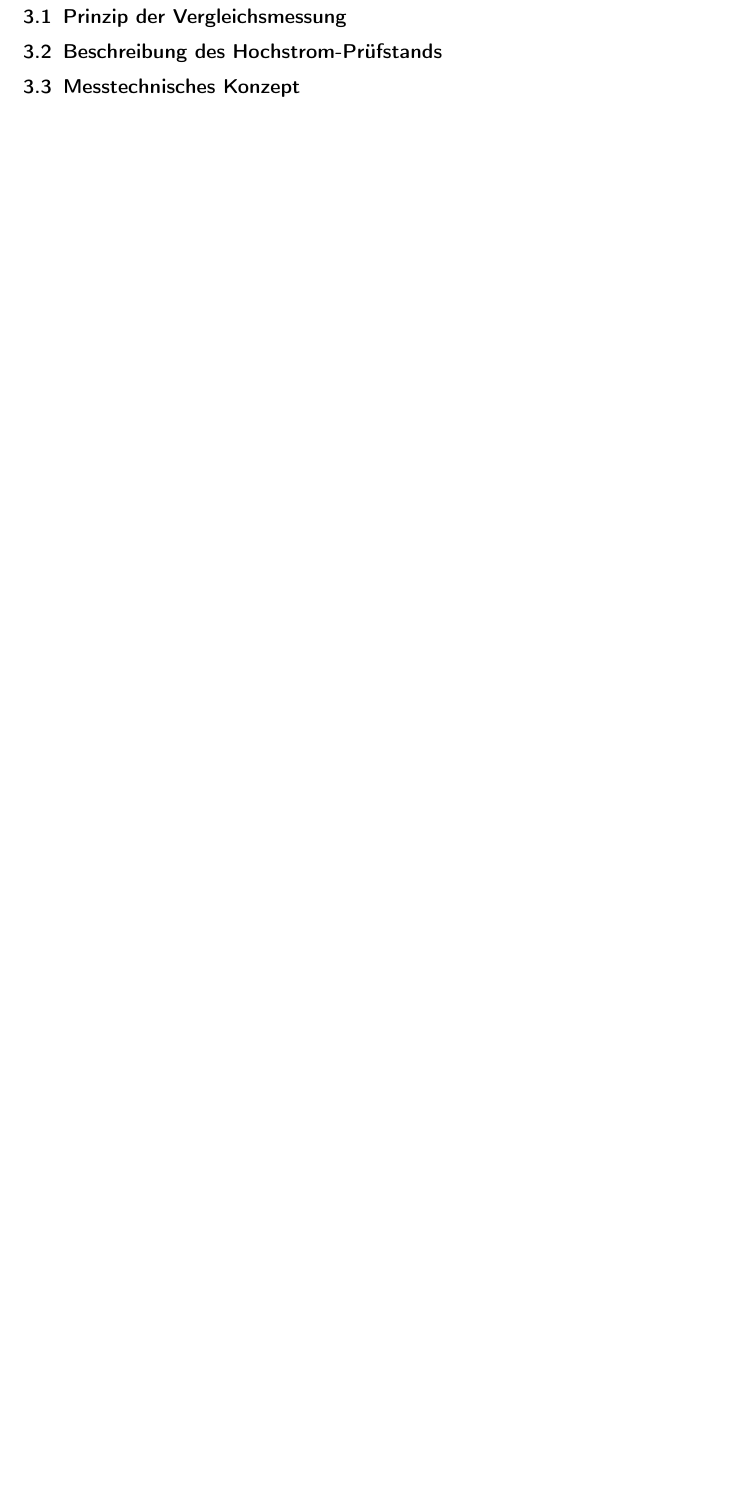
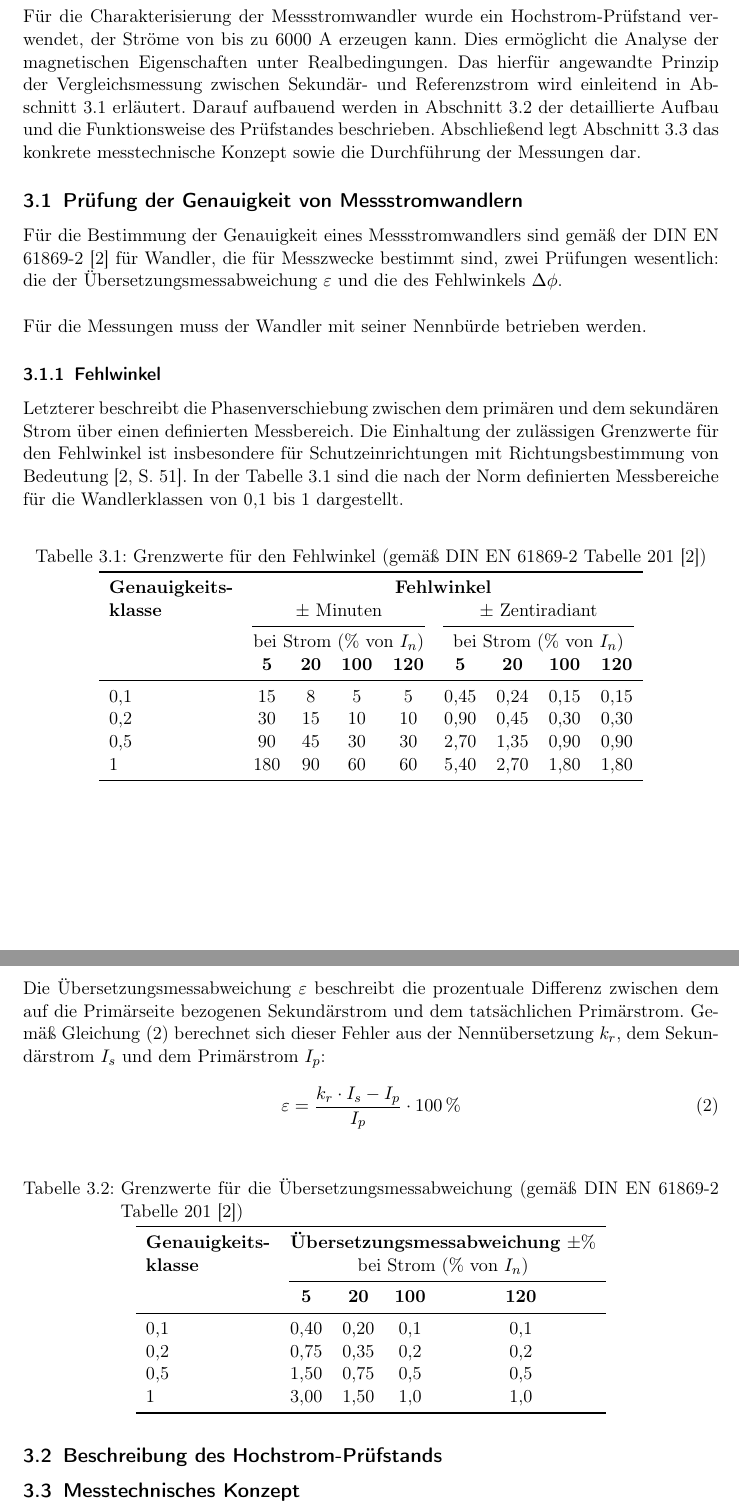
Before and after one commit to oliverschmidt99/Bachelorarbeit-Fremdfeldbeeinflussung-Messstromwandler-s, a LaTeX document (main.tex, which reads 02_Inhalt/02_Hauptteil/03_methodenteil.tex): part of page 11 of 17 before the commit and two parts of pages 11 and 12 of 18 after it, the two joined at a grey line, cut at the place of the change, the shorter picture padded with empty space. Compiled offline with pdfLaTeX.

Commit message:
refactor: Überarbeitung des Theorieteils und Ergänzung der Methodik zur Genauigkeitsprüfung von Messstromwandlern

```diff
--- a/02_Inhalt/02_Hauptteil/03_methodenteil.tex
+++ b/02_Inhalt/02_Hauptteil/03_methodenteil.tex
@@ -9,8 +9,72 @@
 \section{Versuchsaufbau und Methodik}
 \label{chap:methodik}
 
-\subsection{Prinzip der Vergleichsmessung}
+Für die Charakterisierung der Messstromwandler wurde ein Hochstrom-Prüfstand verwendet, der Ströme von bis zu $6000$~A erzeugen kann. Dies ermöglicht die Analyse der magnetischen Eigenschaften unter Realbedingungen. Das hierfür angewandte Prinzip der Vergleichsmessung zwischen Sekundär- und Referenzstrom wird einleitend in Abschnitt~\ref{sec:prinzip_vergleichsmessung} erläutert. Darauf aufbauend werden in Abschnitt~\ref{sec:beschreibung_hochstrom_pruefstand} der detaillierte Aufbau und die Funktionsweise des Prüfstandes beschrieben. Abschließend legt Abschnitt~\ref{sec:messtechnisches_konzept} das konkrete messtechnische Konzept sowie die Durchführung der Messungen dar.
+
+\subsection{Prüfung der Genauigkeit von Messstromwandlern}
 \label{sec:prinzip_vergleichsmessung}
+
+Für die Bestimmung der Genauigkeit eines Messstromwandlers sind gemäß der DIN EN 61869-2~\cite{din_en_61869_2_2013} für Wandler, die für Messzwecke bestimmt sind, zwei Prüfungen wesentlich: die der Übersetzungsmessabweichung $\varepsilon$ und die des Fehlwinkels $\Delta\phi$.\\
+
+Für die Messungen muss der Wandler mit seiner Nennbürde betrieben werden.
+
+\subsubsection{Fehlwinkel}
+\label{sec:fehlwinkel}
+Letzterer beschreibt die Phasenverschiebung zwischen dem primären und dem sekundären Strom über einen definierten Messbereich. Die Einhaltung der zulässigen Grenzwerte für den Fehlwinkel ist insbesondere für Schutzeinrichtungen mit Richtungsbestimmung von Bedeutung~\cite[S.~51]{din_en_61869_2_2013}. In der Tabelle~\ref{tab:fehlwinkel} sind die nach der Norm definierten Messbereiche für die Wandlerklassen von 0,1 bis 1 dargestellt.
+
+\begin{table}[H]
+    \centering
+    \caption[Grenzwerte für den Fehlwinkel]{Grenzwerte für den Fehlwinkel (gemäß DIN EN 61869-2 Tabelle 201 \cite{din_en_61869_2_2013})}
+    \label{tab:fehlwinkel}
+    \begin{tabular}{lcccccccc}
+        \toprule
+        \textbf{Genauigkeits-} & \multicolumn{8}{c}{\textbf{Fehlwinkel}}                                                                                                                                                \\
+        \textbf{klasse}        & \multicolumn{4}{c}{$\pm$ Minuten}              & \multicolumn{4}{c}{$\pm$ Zentiradiant}                                                                                                \\
+        \cmidrule(lr){2-5} \cmidrule(lr){6-9}
+                               & \multicolumn{4}{c}{bei Strom (\% von $I_{n}$)} & \multicolumn{4}{c}{bei Strom (\% von $I_{n}$)}                                                                                        \\
+                               & \textbf{5}                                     & \textbf{20}                                    & \textbf{100} & \textbf{120} & \textbf{5} & \textbf{20} & \textbf{100} & \textbf{120} \\
+        \midrule
+        0,1                    & 15                                             & 8                                              & 5            & 5            & 0,45       & 0,24        & 0,15         & 0,15         \\
+        0,2                    & 30                                             & 15                                             & 10           & 10           & 0,90       & 0,45        & 0,30         & 0,30         \\
+        0,5                    & 90                                             & 45                                             & 30           & 30           & 2,70       & 1,35        & 0,90         & 0,90         \\
+        1                      & 180                                            & 90                                             & 60           & 60           & 5,40       & 2,70        & 1,80         & 1,80         \\
+        \bottomrule
+    \end{tabular}
+\end{table}
+
+
+\newpage
+
+\subsubsection{Übersetzungsmessabweichung}
+\label{sec:uebersetzungsmessabweichung}
+
+Die Übersetzungsmessabweichung~$\varepsilon$ beschreibt die prozentuale Differenz zwischen dem auf die Primärseite bezogenen Sekundärstrom und dem tatsächlichen Primärstrom. Gemäß Gleichung~\eqref{eq:uebersetzungsmessabweichung} berechnet sich dieser Fehler aus der Nennübersetzung $k_r$, dem Sekundärstrom $I_s$ und dem Primärstrom $I_p$:
+
+\begin{equation}
+    \varepsilon = \frac{k_r \cdot I_s - I_p}{I_p} \cdot 100\,\%
+    \label{eq:uebersetzungsmessabweichung}
+\end{equation}
+
+\begin{table}[H]
+    \centering
+    \caption[Grenzwerte für die Übersetzungsmessabweichung]{Grenzwerte für die Übersetzungsmessabweichung (gemäß DIN EN 61869-2 Tabelle 201 \cite{din_en_61869_2_2013})}
+    \label{tab:uebersetzungsmessabweichung}
+    \begin{tabular}{lcccc}
+        \toprule
+        \textbf{Genauigkeits-} & \multicolumn{4}{c}{\textbf{Übersetzungsmessabweichung} $\pm \%$}                                             \\
+        \textbf{klasse}        & \multicolumn{4}{c}{bei Strom (\% von $I_{n}$)}                                                               \\
+        \cmidrule(ll){2-5}
+                               & \textbf{5}                                                       & \textbf{20} & \textbf{100} & \textbf{120} \\
+        \midrule
+        0,1                    & 0,40                                                             & 0,20        & 0,1          & 0,1          \\
+        0,2                    & 0,75                                                             & 0,35        & 0,2          & 0,2          \\
+        0,5                    & 1,50                                                             & 0,75        & 0,5          & 0,5          \\
+        1                      & 3,00                                                             & 1,50        & 1,0          & 1,0          \\
+        \bottomrule
+    \end{tabular}
+\end{table}
+
+
 
 \subsection{Beschreibung des Hochstrom-Prüfstands}
 \label{sec:beschreibung_hochstrom_pruefstand}
```
Also changed, not shown: 02_Inhalt/02_Hauptteil/02_theorieteil.tex (+1 -4 lines), main.tex (+2 -0 lines), notes.md (added, +5 -0 lines), 02_Inhalt/02_Hauptteil/03_methodenteil.tex (2 more changed lines).
